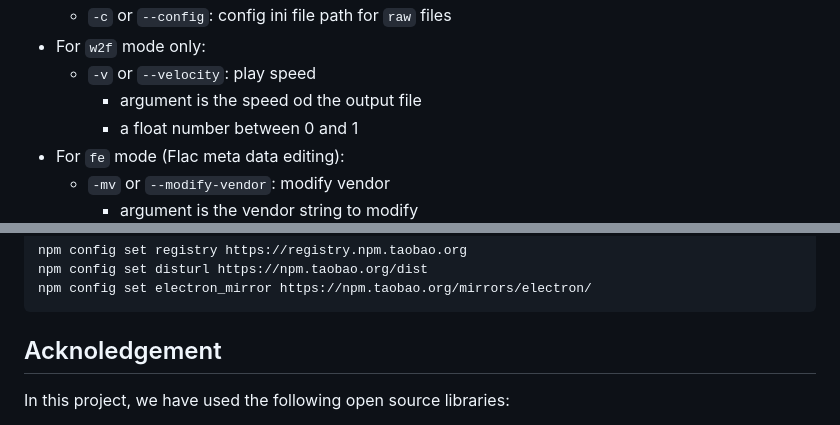
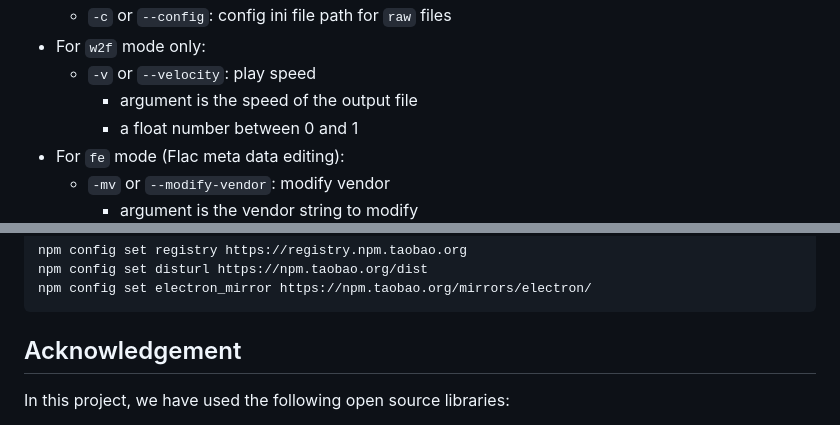
Before and after one commit to RoderickQiu/gtwd-CS205-C-CPP, a Markdown page: README.md, 2 parts joined by grey strips. Drawn GitHub-style.

Commit message:
fix typo

````diff
--- a/README.md
+++ b/README.md
@@ -86,7 +86,7 @@ Should work for both Windows, macOS and Linux.
     - `-c` or `--config`: config ini file path for `raw` files
 - For `w2f` mode only:
     - `-v` or `--velocity`: play speed
-        - argument is the speed od the output file
+        - argument is the speed of the output file
         - a float number between 0 and 1
 - For `fe` mode (Flac meta data editing):
     - `-mv` or `--modify-vendor`: modify vendor
@@ -182,7 +182,7 @@ npm config set disturl https://npm.taobao.org/dist
 npm config set electron_mirror https://npm.taobao.org/mirrors/electron/
 ```
 
-## Acknoledgement
+## Acknowledgement
 
 In this project, we have used the following open source libraries:
 
````
